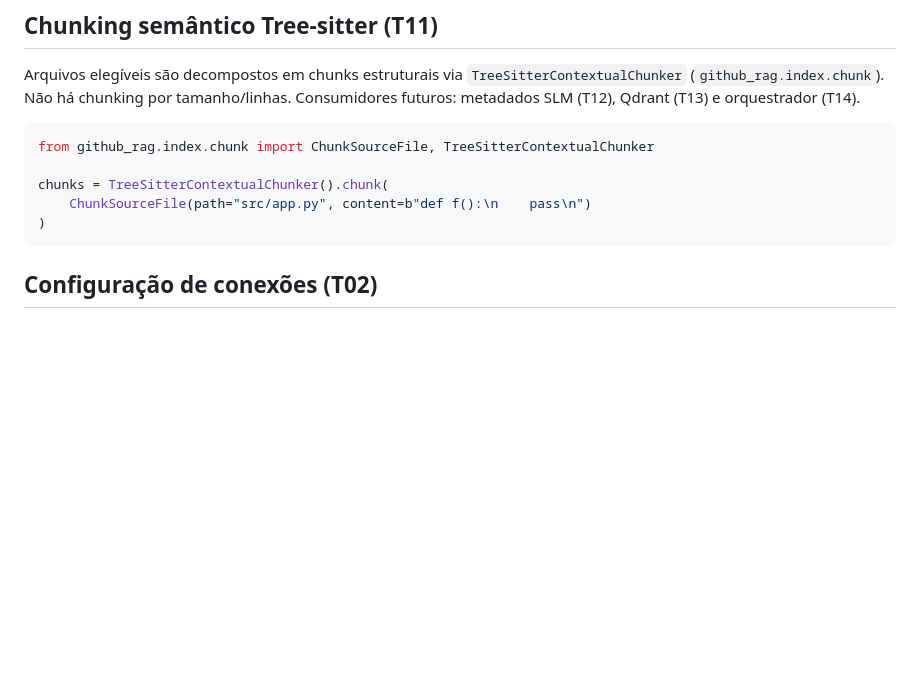
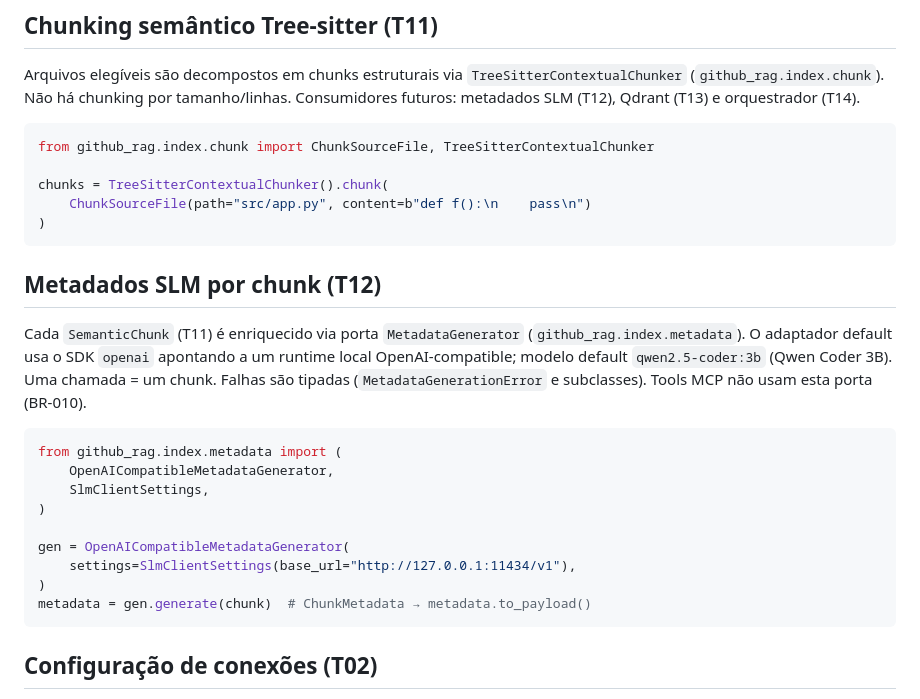
Before and after one commit to camilocoelhogomes/source-code, a Markdown page: README.md, the part around the change. GitHub-like rendering; blank space fills up the shorter version.

Commit message:
docs(T12): CHANGELOG e README do MetadataGenerator SLM
Documenta porta MetadataGenerator, adaptador openai e default Qwen Coder 3B.

Co-authored-by: Cursor <cursoragent@cursor.com>

````diff
--- a/README.md
+++ b/README.md
@@ -74,6 +74,27 @@ from github_rag.index.chunk import ChunkSourceFile, TreeSitterContextualChunker
 chunks = TreeSitterContextualChunker().chunk(
     ChunkSourceFile(path="src/app.py", content=b"def f():\n    pass\n")
 )
+```
+
+## Metadados SLM por chunk (T12)
+
+Cada `SemanticChunk` (T11) é enriquecido via porta `MetadataGenerator`
+(`github_rag.index.metadata`). O adaptador default usa o SDK `openai`
+apontando a um runtime local OpenAI-compatible; modelo default
+`qwen2.5-coder:3b` (Qwen Coder 3B). Uma chamada = um chunk. Falhas são
+tipadas (`MetadataGenerationError` e subclasses). Tools MCP não usam esta
+porta (BR-010).
+
+```python
+from github_rag.index.metadata import (
+    OpenAICompatibleMetadataGenerator,
+    SlmClientSettings,
+)
+
+gen = OpenAICompatibleMetadataGenerator(
+    settings=SlmClientSettings(base_url="http://127.0.0.1:11434/v1"),
+)
+metadata = gen.generate(chunk)  # ChunkMetadata → metadata.to_payload()
 ```
 
 ## Configuração de conexões (T02)
````
Also changed, not shown: CHANGELOG.md (+9 -2 lines).
